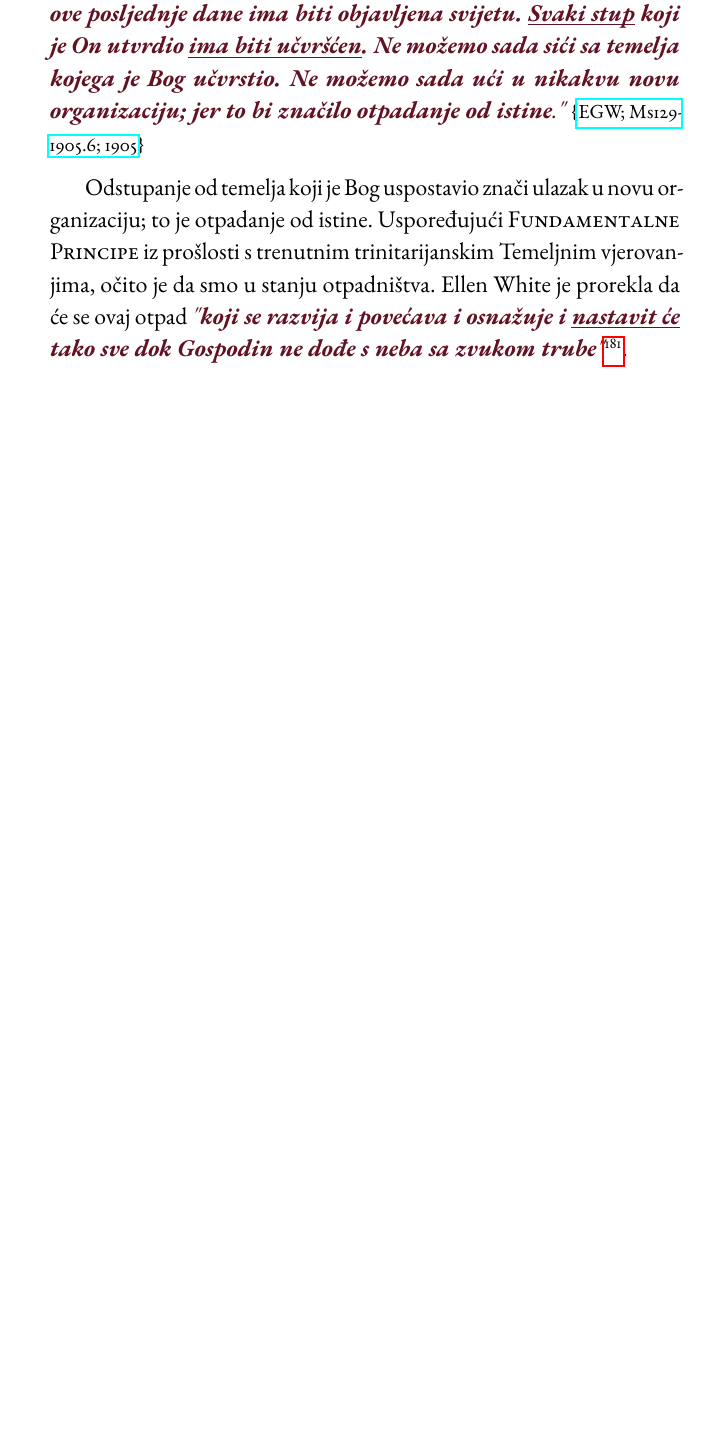
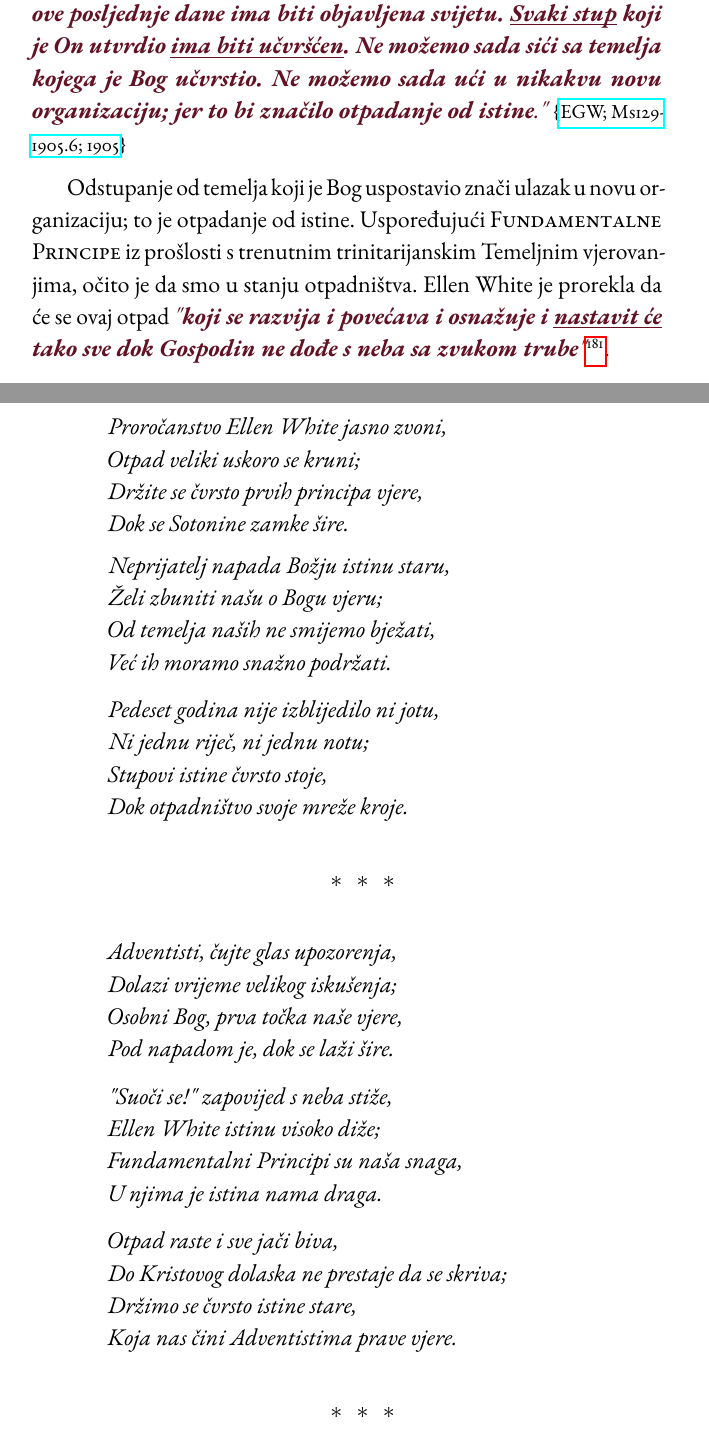
Before and after one commit to forgotten-pillar/the-forgotten-pillar-book, a LaTeX book (main.tex, which reads lang/hr/poems/chapter23.tex): part of page 201 of 263 before the commit and two parts of pages 202 and 203 of 265 after it, the two joined at a grey line, cut so that both start at the same text, the shorter picture padded with empty space. Compiled offline with pdfLaTeX.

Commit message:
CROATIAN: poem chapter 22

```diff
--- /dev/null
+++ b/lang/hr/poems/chapter23.tex
@@ -0,0 +1,49 @@
+% The great apostasy is soon to be realized
+
+\begin{titledpoem}
+    \stanza{
+        Proročanstvo Ellen White jasno zvoni, \\
+        Otpad veliki uskoro se kruni; \\
+        Držite se čvrsto prvih principa vjere, \\
+        Dok se Sotonine zamke šire.
+    }
+
+    \stanza{
+        Neprijatelj napada Božju istinu staru, \\
+        Želi zbuniti našu o Bogu vjeru; \\
+        Od temelja naših ne smijemo bježati, \\
+        Već ih moramo snažno podržati.
+    }
+
+    \stanza{
+        Pedeset godina nije izblijedilo ni jotu, \\
+        Ni jednu riječ, ni jednu notu; \\
+        Stupovi istine čvrsto stoje, \\
+        Dok otpadništvo svoje mreže kroje.
+    }
+\end{titledpoem}
+
+\begin{titledpoem}
+    \stanza{
+        Adventisti, čujte glas upozorenja, \\
+        Dolazi vrijeme velikog iskušenja; \\
+        Osobni Bog, prva točka naše vjere, \\
+        Pod napadom je, dok se laži šire.
+    }
+
+    \stanza{
+        "Suoči se!" zapovijed s neba stiže, \\
+        Ellen White istinu visoko diže; \\
+        Fundamentalni Principi su naša snaga, \\
+        U njima je istina nama draga.
+    }
+
+    \stanza{
+        Otpad raste i sve jači biva, \\
+        Do Kristovog dolaska ne prestaje da se skriva; \\
+        Držimo se čvrsto istine stare, \\
+        Koja nas čini Adventistima prave vjere.
+    }
+\end{titledpoem}
+
+\begin{titledpoem}
```
Also changed, not shown: lang/hr/chapters/chapter22.tex (+2 -0 lines), lang/hr/chapters/chapter23.tex (+2 -0 lines), lang/hr/poems/chapter22.tex (added, +31 -0 lines), lang/hr/poems/chapter23.tex (21 more changed lines), 2 other files.
